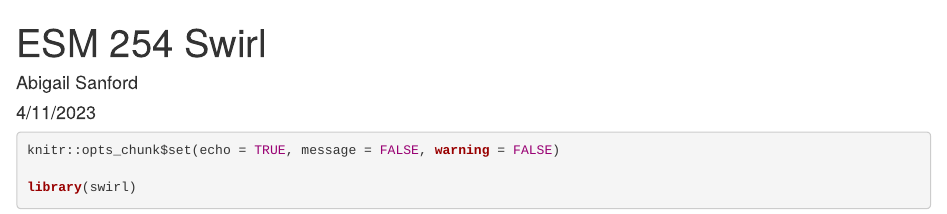
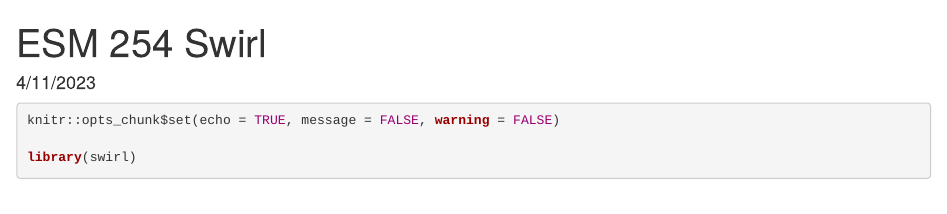
Before and after one commit to ahsanford/ESM254_swirlBuildingBlocks, an R Markdown document (code/ESM254_swirlBuildingBlocks.Rmd): the page in a window 1100 px wide, from its top. Rendered offline with R 4.5, knitr and Pandoc, with nearby package versions; some code elsewhere in the file could not run offline.

Commit message:
added a few edits

```diff
--- a/code/ESM254_swirlBuildingBlocks.Rmd
+++ b/code/ESM254_swirlBuildingBlocks.Rmd
@@ -1,6 +1,5 @@
 ---
 title: "ESM 254 Swirl"
-author: "Abigail Sanford"
 date: "4/11/2023"
 output: html_document
 ---
```
Also changed, not shown: code/ESM254_swirlBuildingBlocks.Rmd (1 more changed lines).
